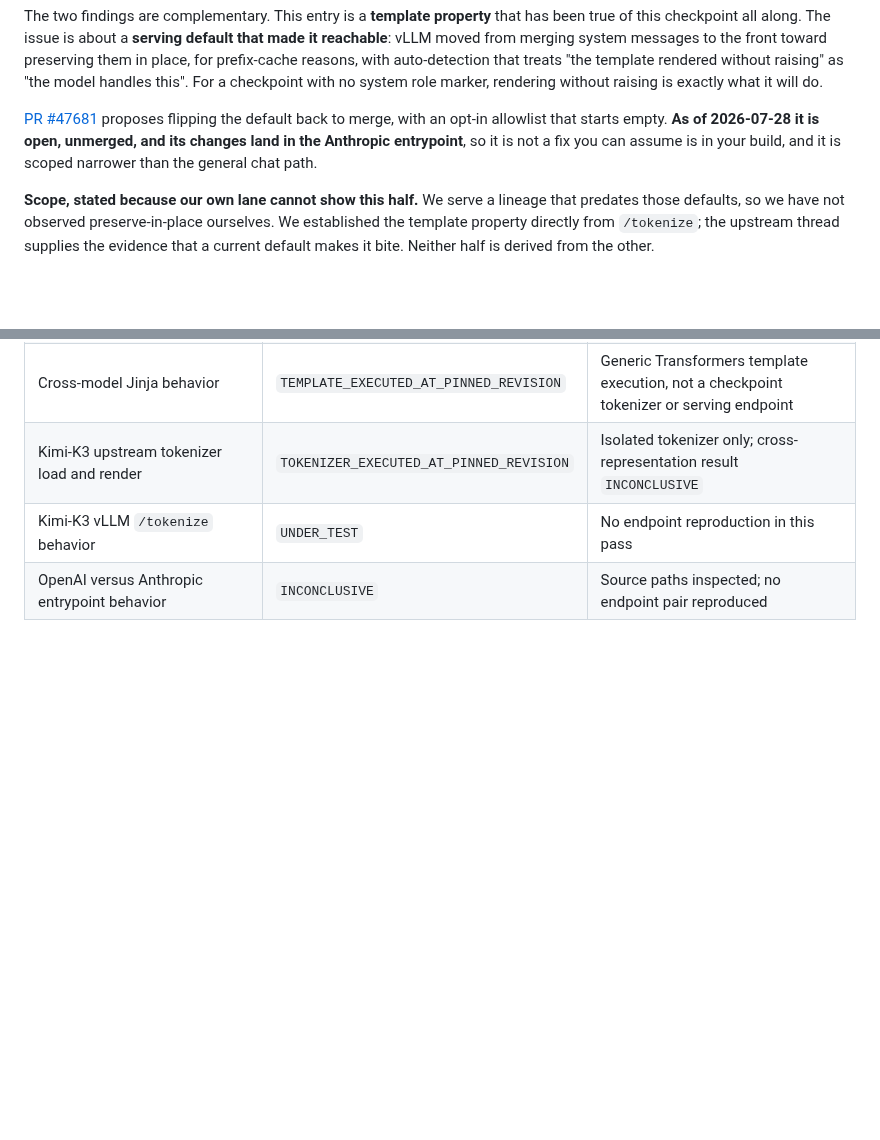
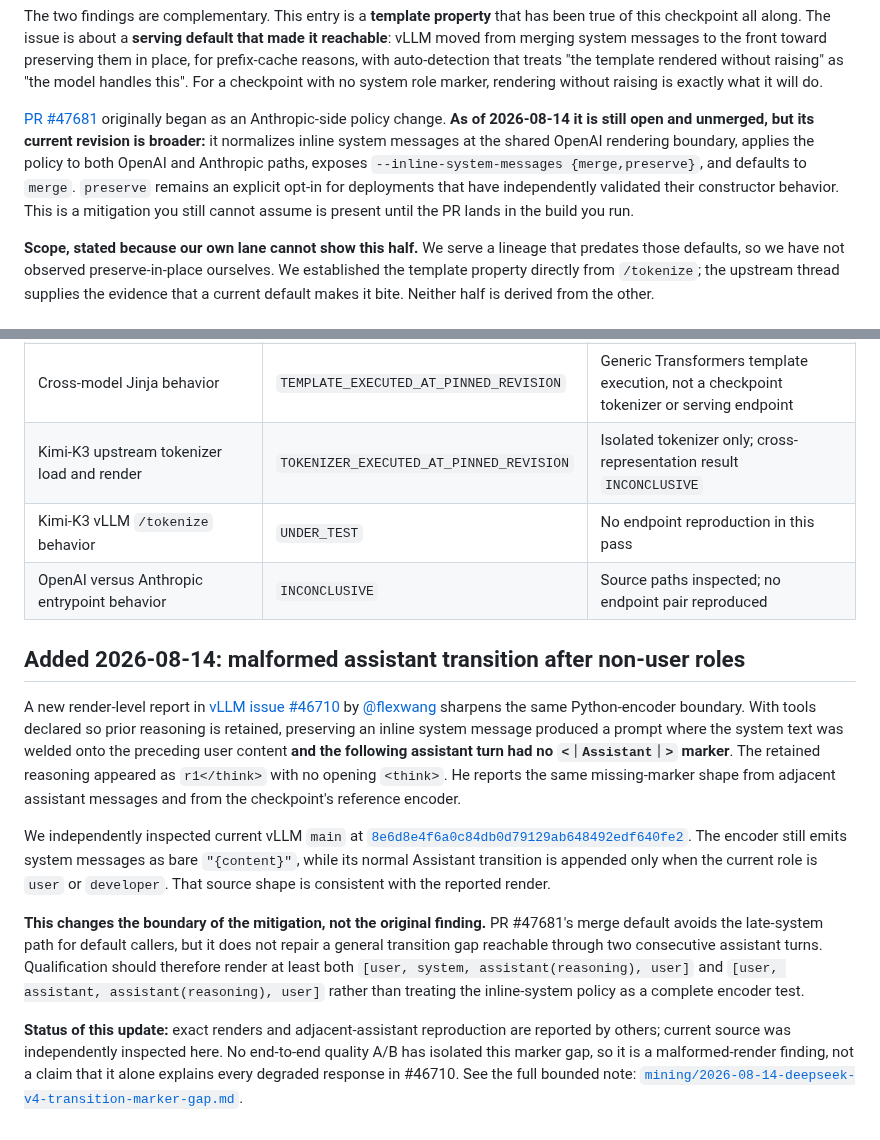
Before and after one commit to Blackwellboy/model-serving-minefield, a Markdown page: traps/template/56-checkpoint-ships-no-chat-template.md, 2 parts joined by grey strips. GitHub-like rendering; blank space fills up the shorter version.

Commit message:
trap 56: refresh vLLM policy and transition-marker evidence

```diff
--- a/traps/template/56-checkpoint-ships-no-chat-template.md
+++ b/traps/template/56-checkpoint-ships-no-chat-template.md
@@ -165,11 +165,15 @@ auto-detection that treats "the template rendered without raising" as "the
 model handles this". For a checkpoint with no system role marker, rendering
 without raising is exactly what it will do.
 
-[PR #47681](https://github.com/vllm-project/vllm/pull/47681) proposes flipping
-the default back to merge, with an opt-in allowlist that starts empty. **As of
-2026-07-28 it is open, unmerged, and its changes land in the Anthropic
-entrypoint**, so it is not a fix you can assume is in your build, and it is
-scoped narrower than the general chat path.
+[PR #47681](https://github.com/vllm-project/vllm/pull/47681) originally began
+as an Anthropic-side policy change. **As of 2026-08-14 it is still open and
+unmerged, but its current revision is broader:** it normalizes inline system
+messages at the shared OpenAI rendering boundary, applies the policy to both
+OpenAI and Anthropic paths, exposes `--inline-system-messages {merge,preserve}`,
+and defaults to `merge`. `preserve` remains an explicit opt-in for deployments
+that have independently validated their constructor behavior. This is a
+mitigation you still cannot assume is present until the PR lands in the build
+you run.
 
 **Scope, stated because our own lane cannot show this half.** We serve a
 lineage that predates those defaults, so we have not observed preserve-in-place
@@ -228,3 +232,36 @@ The actual Kimi-K3 vLLM endpoint remains `UNDER_TEST`.
 | Kimi-K3 upstream tokenizer load and render | `TOKENIZER_EXECUTED_AT_PINNED_REVISION` | Isolated tokenizer only; cross-representation result `INCONCLUSIVE` |
 | Kimi-K3 vLLM `/tokenize` behavior | `UNDER_TEST` | No endpoint reproduction in this pass |
 | OpenAI versus Anthropic entrypoint behavior | `INCONCLUSIVE` | Source paths inspected; no endpoint pair reproduced |
+
+## Added 2026-08-14: malformed assistant transition after non-user roles
+
+A new render-level report in
+[vLLM issue #46710](https://github.com/vllm-project/vllm/issues/46710#issuecomment-5289436964)
+by [@flexwang](https://github.com/flexwang) sharpens the same Python-encoder
+boundary. With tools declared so prior reasoning is retained, preserving an
+inline system message produced a prompt where the system text was welded onto
+the preceding user content **and the following assistant turn had no
+`<｜Assistant｜>` marker**. The retained reasoning appeared as `r1</think>` with
+no opening `<think>`. He reports the same missing-marker shape from adjacent
+assistant messages and from the checkpoint's reference encoder.
+
+We independently inspected current vLLM `main` at
+[`8e6d8e4f6a0c84db0d79129ab648492edf640fe2`](https://github.com/vllm-project/vllm/tree/8e6d8e4f6a0c84db0d79129ab648492edf640fe2).
+The encoder still emits system messages as bare `"{content}"`, while its normal
+Assistant transition is appended only when the current role is `user` or
+`developer`. That source shape is consistent with the reported render.
+
+**This changes the boundary of the mitigation, not the original finding.** PR
+#47681's merge default avoids the late-system path for default callers, but it
+does not repair a general transition gap reachable through two consecutive
+assistant turns. Qualification should therefore render at least both
+`[user, system, assistant(reasoning), user]` and
+`[user, assistant, assistant(reasoning), user]` rather than treating the
+inline-system policy as a complete encoder test.
+
+**Status of this update:** exact renders and adjacent-assistant reproduction are
+reported by others; current source was independently inspected here. No
+end-to-end quality A/B has isolated this marker gap, so it is a malformed-render
+finding, not a claim that it alone explains every degraded response in #46710.
+See the full bounded note:
+[`mining/2026-08-14-deepseek-v4-transition-marker-gap.md`](../../mining/2026-08-14-deepseek-v4-transition-marker-gap.md).
```
